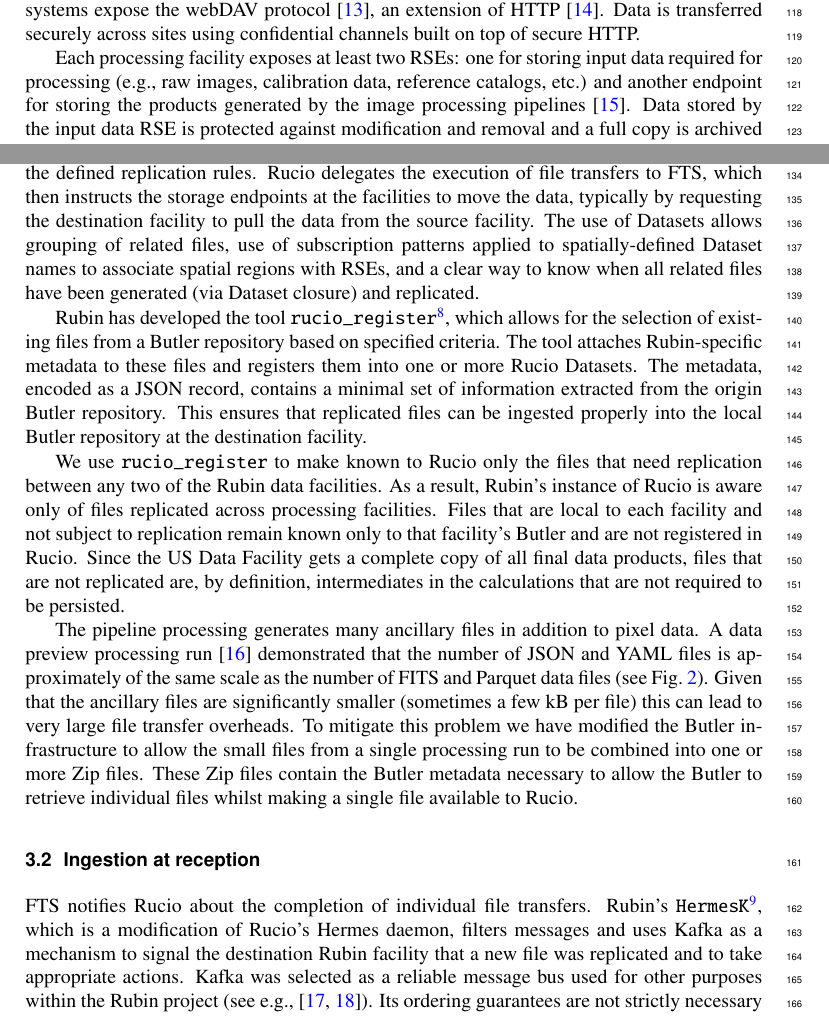
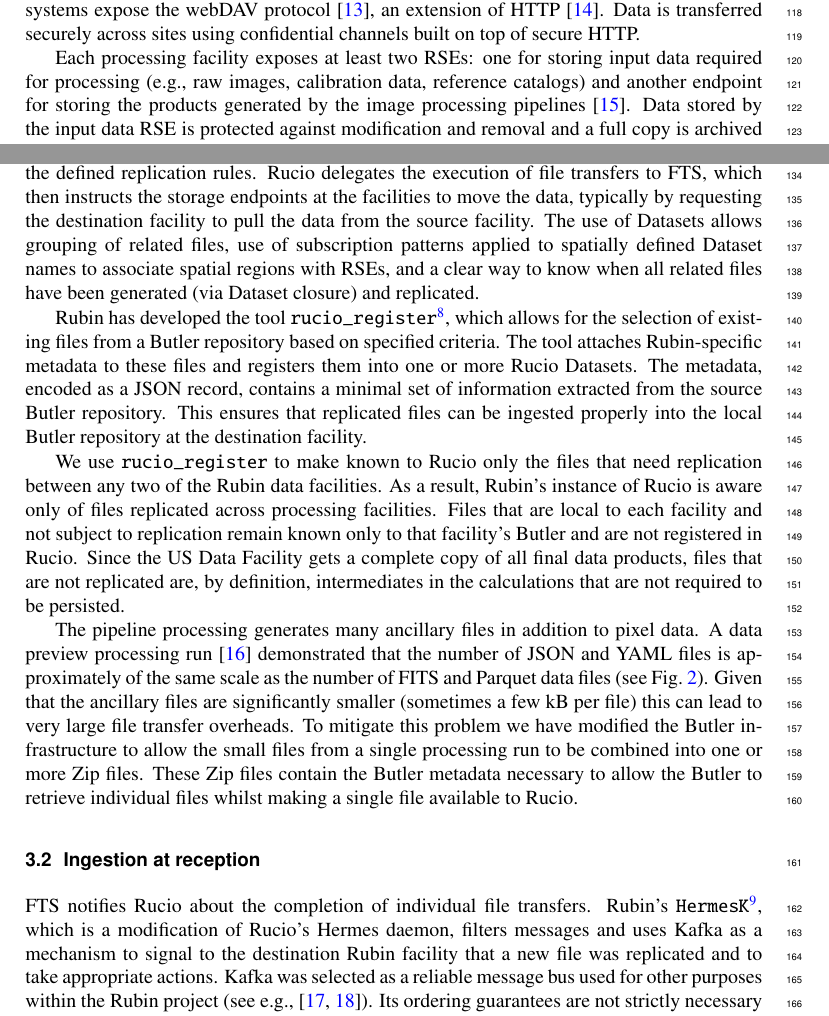
Before and after one commit to lsst-dm/dmtn-306, a LaTeX document (DMTN-306.tex): two parts of pages 4 and 5 of 8, joined at a grey line, cut so that both start at the same text. Compiled offline with pdfLaTeX.

Commit message:
Implement George's suggestions

```diff
--- a/DMTN-306.tex
+++ b/DMTN-306.tex
@@ -79,14 +79,14 @@
 
 Rubin Observatory operates a dedicated instance of Rucio, configured to transfer files between the Rucio Storage Elements (RSEs) at each facility. These storage endpoints support a data movement protocol that Rucio utilizes to transport data across them. The US and UK data facilities use XrootD \cite{xrootd}, while the France data facility uses dCache \cite{dCache}. All of these systems expose the webDAV protocol \cite{webdav}, an extension of HTTP \cite{http1.1}. Data is transferred securely across sites using confidential channels built on top of secure HTTP.
 
-Each processing facility exposes at least two RSEs: one for storing input data required for processing (e.g., raw images, calibration data, reference catalogs, etc.) and another endpoint for storing the products generated by the image processing pipelines \cite{DMTN-213}. Data stored by the input data RSE is protected against modification and removal and a full copy is archived to tape at both the US and France data facilities. Data products stored in the products RSE are less sensitive as they can be regenerated and even some of them may be deleted after a processing campaign is complete. All RSEs are configured to use the identity logical-to-physical filename mapping. This configuration ensures that the file pathnames are preserved relative to the Butler repository's datastore location, which is critical for proper file replication to the destination where the Butler expects to find them.
+Each processing facility exposes at least two RSEs: one for storing input data required for processing (e.g., raw images, calibration data, reference catalogs) and another endpoint for storing the products generated by the image processing pipelines \cite{DMTN-213}. Data stored by the input data RSE is protected against modification and removal and a full copy is archived to tape at both the US and France data facilities. Data products stored in the products RSE are less sensitive as they can be regenerated and even some of them may be deleted after a processing campaign is complete. All RSEs are configured to use the identity logical-to-physical filename mapping. This configuration ensures that the file pathnames are preserved relative to the Butler repository's datastore location, which is critical for proper file replication to the destination where the Butler expects to find them.
 
 \subsection{Registration of files to replicate}
 \label{registration}
 
-To perform replication, we create Rucio Datasets, each composed of a set of files that are already in their appropriate locations at the source RSE. Upon registration, preconfigured Rucio subscriptions trigger the actual file movement to the destination facility, in accordance with the defined replication rules. Rucio delegates the execution of file transfers to FTS, which then instructs the storage endpoints at the facilities to move the data, typically by requesting the destination facility to pull the data from the source facility. The use of Datasets allows grouping of related files, use of subscription patterns applied to spatially-defined Dataset names to associate spatial regions with RSEs, and a clear way to know when all related files have been generated (via Dataset closure) and replicated.
+To perform replication, we create Rucio Datasets, each composed of a set of files that are already in their appropriate locations at the source RSE. Upon registration, preconfigured Rucio subscriptions trigger the actual file movement to the destination facility, in accordance with the defined replication rules. Rucio delegates the execution of file transfers to FTS, which then instructs the storage endpoints at the facilities to move the data, typically by requesting the destination facility to pull the data from the source facility. The use of Datasets allows grouping of related files, use of subscription patterns applied to spatially defined Dataset names to associate spatial regions with RSEs, and a clear way to know when all related files have been generated (via Dataset closure) and replicated.
 
-Rubin has developed the tool \texttt{rucio\_register}\footnote{\url{https://github.com/lsst/rucio_register}}, which allows for the selection of existing files from a Butler repository based on specified criteria. The tool attaches Rubin-specific metadata to these files and registers them into one or more Rucio Datasets. The metadata, encoded as a JSON record, contains a minimal set of information extracted from the origin Butler repository. This ensures that replicated files can be ingested properly into the local Butler repository at the destination facility.
+Rubin has developed the tool \texttt{rucio\_register}\footnote{\url{https://github.com/lsst/rucio_register}}, which allows for the selection of existing files from a Butler repository based on specified criteria. The tool attaches Rubin-specific metadata to these files and registers them into one or more Rucio Datasets. The metadata, encoded as a JSON record, contains a minimal set of information extracted from the source Butler repository. This ensures that replicated files can be ingested properly into the local Butler repository at the destination facility.
 
 We use \texttt{rucio\_register} to make known to Rucio only the files that need replication between any two of the Rubin data facilities. As a result, Rubin's instance of Rucio is aware only of files replicated across processing facilities. Files that are local to each facility and not subject to replication remain known only to that facility's Butler and are not registered in Rucio. Since the US Data Facility gets a complete copy of all final data products, files that are not replicated are, by definition,  intermediates in the calculations that are not required to be persisted.
 
@@ -105,7 +105,7 @@
 \subsection{Ingestion at reception}
 \label{ingestion}
 
-FTS notifies Rucio about the completion of individual file transfers. Rubin's \texttt{HermesK}\footnote{\url{https://github.com/lsst-dm/ctrl_rucio_ingest}}, which is a modification of Rucio's Hermes daemon, filters messages and uses Kafka as a mechanism to signal the destination Rubin facility that a new file was replicated and to take appropriate actions. Kafka was selected as a reliable message bus used for other purposes within the Rubin project (see e.g., \cite{2024SPIE13101E..1MF,2024SPIE13101E..18R}). Its ordering guarantees are not strictly necessary in this application, but the ability to scale to multiple consumers may be needed as the number of files increases.
+FTS notifies Rucio about the completion of individual file transfers. Rubin's \texttt{HermesK}\footnote{\url{https://github.com/lsst-dm/ctrl_rucio_ingest}}, which is a modification of Rucio's Hermes daemon, filters messages and uses Kafka as a mechanism to signal to the destination Rubin facility that a new file was replicated and to take appropriate actions. Kafka was selected as a reliable message bus used for other purposes within the Rubin project (see e.g., \cite{2024SPIE13101E..1MF,2024SPIE13101E..18R}). Its ordering guarantees are not strictly necessary in this application, but the ability to scale to multiple consumers may be needed as the number of files increases.
 
 Messages distributed through Rubin's Kafka control-plane include Rubin-specific metadata. Those messages are received by Rubin's \texttt{ingestd}\footnote{\url{https://github.com/lsst-dm/ctrl_ingestd}}, a daemon running at each destination facility responsible for ingesting newly replicated files into the local Butler repository.
 
```
Also changed, not shown: .github/workflows/ci.yaml (+1 -1 lines), DMTN-306.tex (4 more changed lines).
